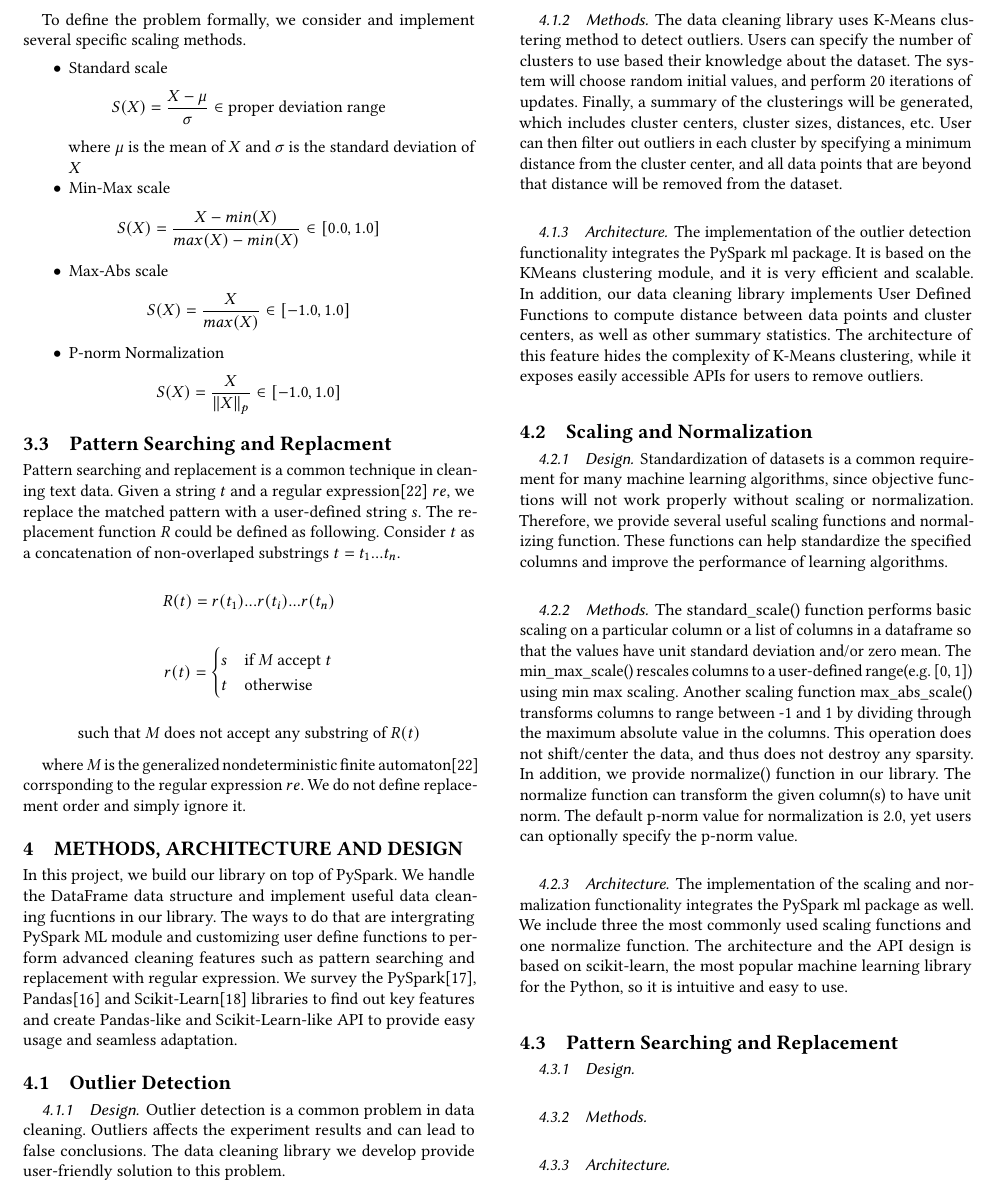
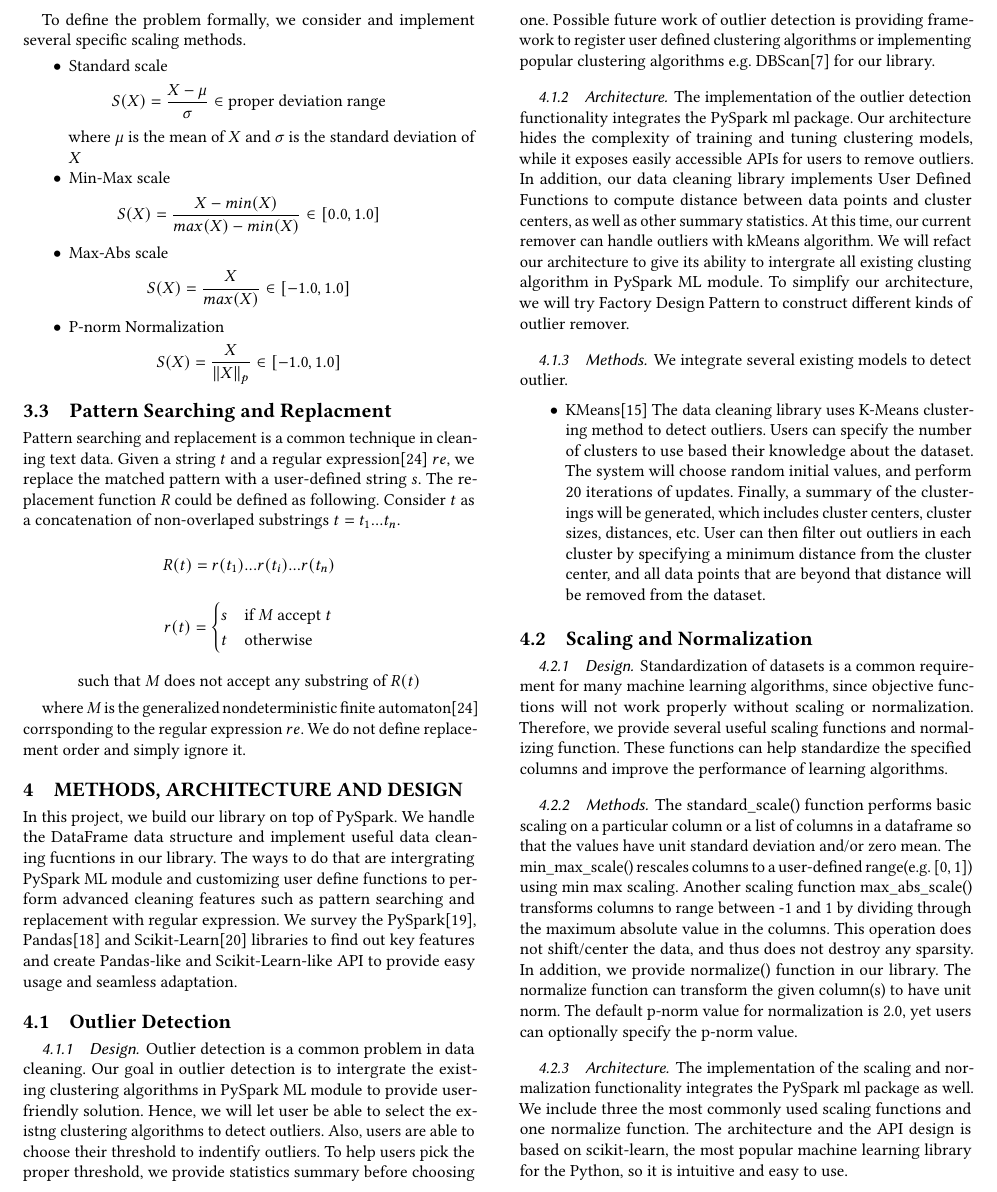
Before and after one commit to shtsai/PyPandas, a LaTeX paper (doc/milestone/milestone.tex): part of page 2 of 3 before the commit and part of page 2 of 4 after it, cut at the place of the change. Compiled offline with pdfLaTeX.

Commit message:
Finish outlier design template

```diff
--- a/doc/milestone/milestone.tex
+++ b/doc/milestone/milestone.tex
@@ -102,11 +102,18 @@ where $M$ is the generalized nondeterministic finite automaton\cite{theory_com}
 In this project, we build our library on top of PySpark. We handle the DataFrame data structure and implement useful data cleaning fucntions in our library. The ways to do that are intergrating PySpark ML module and customizing user define functions to perform advanced cleaning features such as pattern searching and replacement with regular expression. We survey the PySpark\cite{pyspark}, Pandas\cite{pandas} and Scikit-Learn\cite{scikit-learn} libraries to find out key features and create Pandas-like and Scikit-Learn-like API to provide easy usage and seamless adaptation.
 
 \subsection{Outlier Detection}
-\subsubsection{Design} Outlier detection is a common problem in data cleaning. Outliers affects the experiment results and can lead to false conclusions. The data cleaning library we develop provide user-friendly solution to this problem.
+\subsubsection{Design}
+%Outliers affects the experiment results and can lead to false conclusions.
+Outlier detection is a common problem in data cleaning. Our goal in outlier detection is to intergrate the existing clustering algorithms in PySpark ML module to provide user-friendly solution. Hence, we will let user be able to select the existng clustering algorithms to detect outliers. Also, users are able to choose their threshold to indentify outliers. To help users pick the proper threshold, we provide statistics summary before choosing one. Possible future work of outlier detection is providing framework to register user defined clustering algorithms or implementing popular clustering algorithms e.g. DBScan\cite{DBScan} for our library.
+
+\subsubsection{Architecture}
+The implementation of the outlier detection functionality integrates the PySpark ml package. Our architecture hides the complexity of training and tuning clustering models, while it exposes easily accessible APIs for users to remove outliers. In addition, our data cleaning library implements User Defined Functions to compute distance between data points and cluster centers, as well as other summary statistics. At this time, our current remover can handle outliers with kMeans algorithm. We will refact our architecture to give its ability to intergrate all existing clusting algorithm in PySpark ML module. To simplify our architecture, we will try Factory Design Pattern to construct different kinds of outlier remover.
+
 \subsubsection{Methods}
-The data cleaning library uses K-Means clustering method to detect outliers. Users can specify the number of clusters to use based their knowledge about the dataset. The system will choose random initial values, and perform 20 iterations of updates. Finally, a summary of the clusterings will be generated, which includes cluster centers, cluster sizes, distances, etc. User can then filter out outliers in each cluster by specifying a minimum distance from the cluster center, and all data points that are beyond that distance will be removed from the dataset.
-\subsubsection{Architecture}
-The implementation of the outlier detection functionality integrates the PySpark ml package. It is based on the KMeans clustering module, and it is very efficient and scalable. In addition, our data cleaning library implements User Defined Functions to compute distance between data points and cluster centers, as well as other summary statistics. The architecture of this feature hides the complexity of K-Means clustering, while it exposes easily accessible APIs for users to remove outliers.
+We integrate several existing models to detect outlier.
+\begin{itemize}
+	\item{KMeans}\cite{KMeans} The data cleaning library uses K-Means clustering method to detect outliers. Users can specify the number of clusters to use based their knowledge about the dataset. The system will choose random initial values, and perform 20 iterations of updates. Finally, a summary of the clusterings will be generated, which includes cluster centers, cluster sizes, distances, etc. User can then filter out outliers in each cluster by specifying a minimum distance from the cluster center, and all data points that are beyond that distance will be removed from the dataset.
+\end{itemize}
 
 \subsection{Scaling and Normalization}
 \subsubsection{Design}
```
Also changed, not shown: doc/milestone/milestone.pdf.
